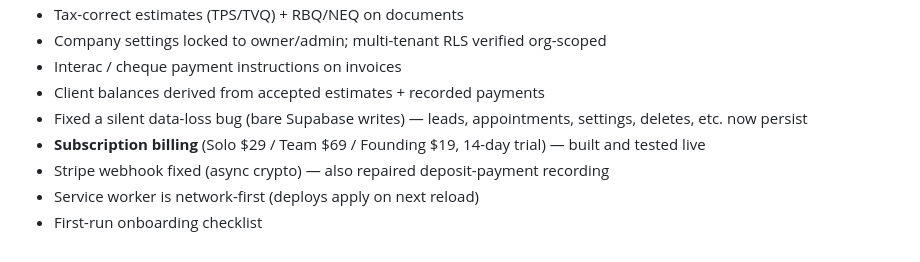
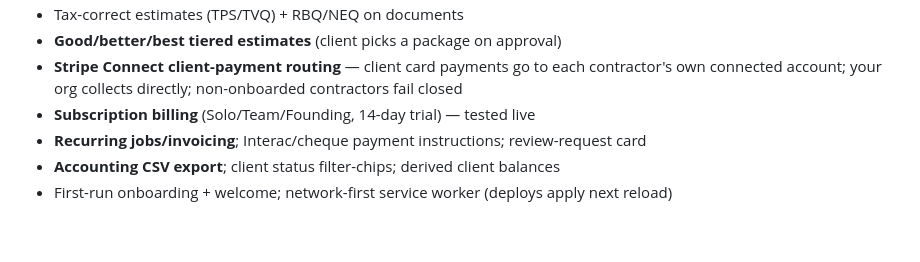
Before and after one commit to Mago4k/balenco-app, a Markdown page: GO-LIVE.md, the part around one of its changes. GitHub-like rendering.

```diff
--- a/GO-LIVE.md
+++ b/GO-LIVE.md
@@ -66,9 +77,8 @@ gates; **🟢** are strongly recommended but not blocking.
 - Tax-correct estimates (TPS/TVQ) + RBQ/NEQ on documents
-- Company settings locked to owner/admin; multi-tenant RLS verified org-scoped
-- Interac / cheque payment instructions on invoices
-- Client balances derived from accepted estimates + recorded payments
-- Fixed a silent data-loss bug (bare Supabase writes) — leads, appointments, settings, deletes, etc. now persist
-- **Subscription billing** (Solo $29 / Team $69 / Founding $19, 14-day trial) — built and tested live
-- Stripe webhook fixed (async crypto) — also repaired deposit-payment recording
-- Service worker is network-first (deploys apply on next reload)
-- First-run onboarding checklist
+- **Good/better/best tiered estimates** (client picks a package on approval)
+- **Stripe Connect client-payment routing** — client card payments go to each contractor's
+  own connected account; your org collects directly; non-onboarded contractors fail closed
+- **Subscription billing** (Solo/Team/Founding, 14-day trial) — tested live
+- **Recurring jobs/invoicing**; Interac/cheque payment instructions; review-request card
+- **Accounting CSV export**; client status filter-chips; derived client balances
+- First-run onboarding + welcome; network-first service worker (deploys apply next reload)
```
Also changed, not shown: other parts of GO-LIVE.md (+63 -52 lines).
